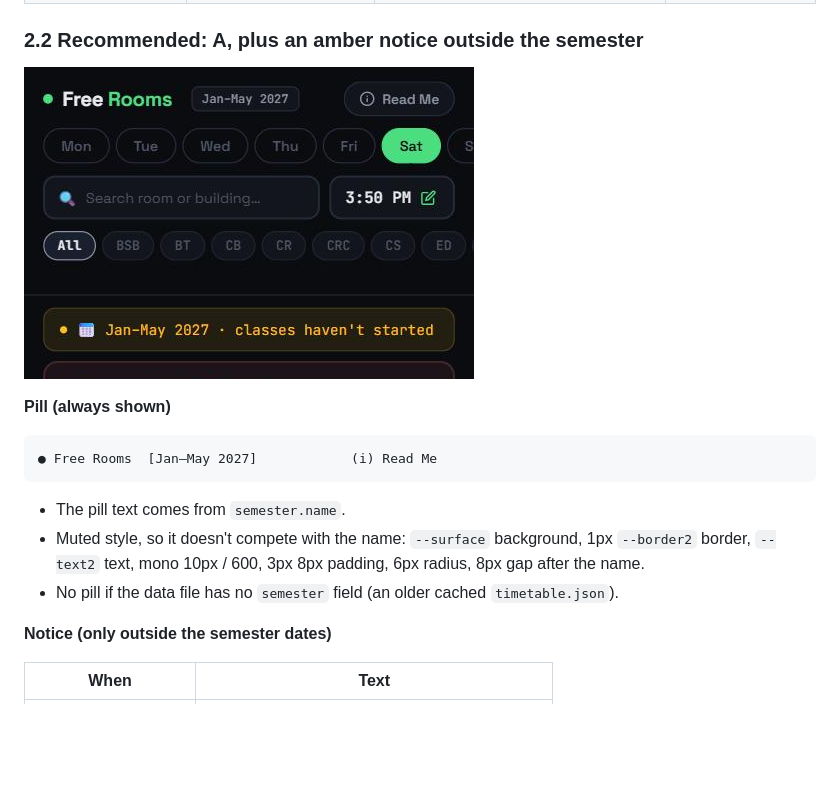
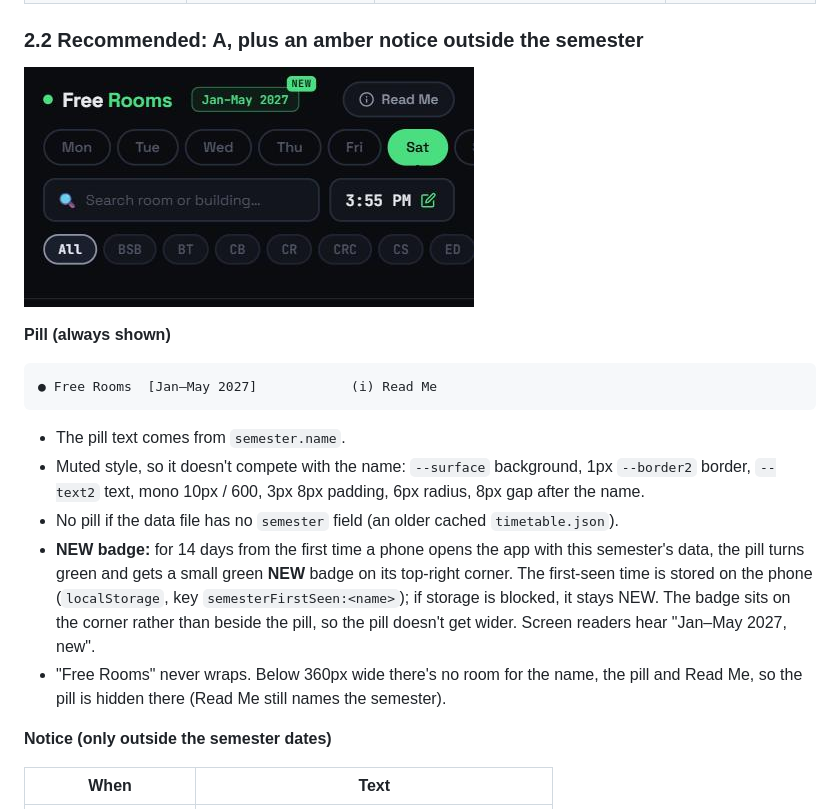
Before and after one commit to bsaiprasad13-main/free-room-finder, a Markdown page: docs/jan-may-2027/design.md, the part around the change. Rendered like a GitHub page; pictures changed too: docs/jan-may-2027/semester-label.png; blank space fills up the shorter version.

```diff
--- a/docs/jan-may-2027/design.md
+++ b/docs/jan-may-2027/design.md
@@ -66,6 +66,8 @@ They're stored at the top of `timetable.json`:
 - The pill text comes from `semester.name`.
 - Muted style, so it doesn't compete with the name: `--surface` background, 1px `--border2` border, `--text2` text, mono 10px / 600, 3px 8px padding, 6px radius, 8px gap after the name.
 - No pill if the data file has no `semester` field (an older cached `timetable.json`).
+- **NEW badge:** for 14 days from the first time a phone opens the app with this semester's data, the pill turns green and gets a small green **NEW** badge on its top-right corner. The first-seen time is stored on the phone (`localStorage`, key `semesterFirstSeen:<name>`); if storage is blocked, it stays NEW. The badge sits on the corner rather than beside the pill, so the pill doesn't get wider. Screen readers hear "Jan–May 2027, new".
+- "Free Rooms" never wraps. Below 360px wide there's no room for the name, the pill and Read Me, so the pill is hidden there (Read Me still names the semester).
 
 **Notice (only outside the semester dates)**
 
```
Also changed, not shown: docs/jan-may-2027/tasks.md (+1 -0 lines), 1 other file.
